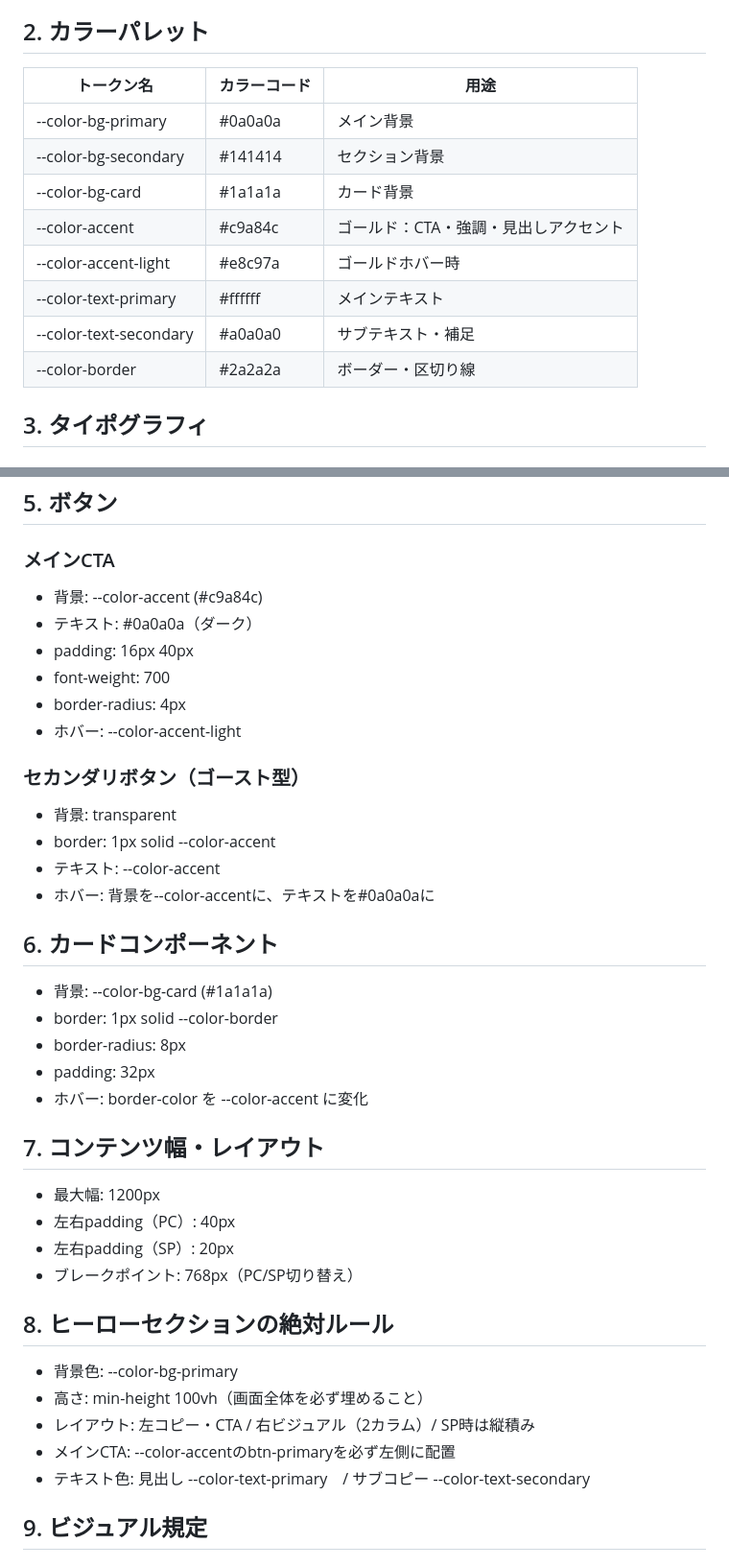
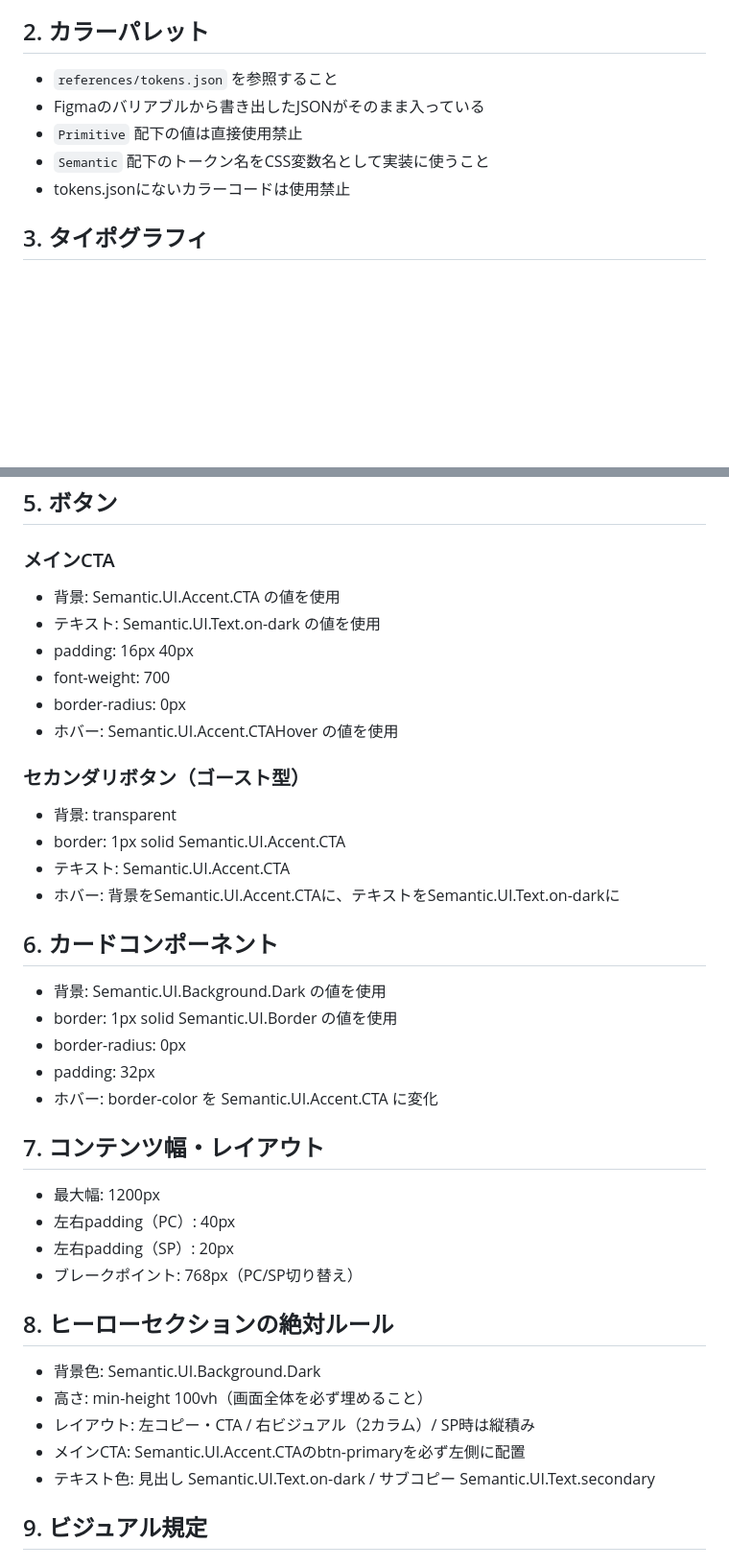
Before and after one commit to ami-mdgc/minnano-kaitori-lp, a Markdown page: references/design-system.md, 2 parts joined by grey strips. Shown at 96% size. Rendered like a GitHub page; blank space fills up the shorter version.

Commit message:
refactor: カラーをtokens.json参照に変更

```diff
--- a/references/design-system.md
+++ b/references/design-system.md
@@ -24,16 +24,11 @@
 - 禁止事項: 独自判断でデザインを改変しない・未定義のカラーを使用しない
 
 ## 2. カラーパレット
-| トークン名 | カラーコード | 用途 |
-|-----------|------------|------|
-| --color-bg-primary | #0a0a0a | メイン背景 |
-| --color-bg-secondary | #141414 | セクション背景 |
-| --color-bg-card | #1a1a1a | カード背景 |
-| --color-accent | #c9a84c | ゴールド：CTA・強調・見出しアクセント |
-| --color-accent-light | #e8c97a | ゴールドホバー時 |
-| --color-text-primary | #ffffff | メインテキスト |
-| --color-text-secondary | #a0a0a0 | サブテキスト・補足 |
-| --color-border | #2a2a2a | ボーダー・区切り線 |
+- `references/tokens.json` を参照すること
+- Figmaのバリアブルから書き出したJSONがそのまま入っている
+- `Primitive` 配下の値は直接使用禁止
+- `Semantic` 配下のトークン名をCSS変数名として実装に使うこと
+- tokens.jsonにないカラーコードは使用禁止
 
 ## 3. タイポグラフィ
 
@@ -72,25 +67,25 @@
 ## 5. ボタン
 
 ### メインCTA
-- 背景: --color-accent (#c9a84c)
-- テキスト: #0a0a0a（ダーク）
+- 背景: Semantic.UI.Accent.CTA の値を使用
+- テキスト: Semantic.UI.Text.on-dark の値を使用
 - padding: 16px 40px
 - font-weight: 700
-- border-radius: 4px
-- ホバー: --color-accent-light
+- border-radius: 0px
+- ホバー: Semantic.UI.Accent.CTAHover の値を使用
 
 ### セカンダリボタン（ゴースト型）
 - 背景: transparent
-- border: 1px solid --color-accent
-- テキスト: --color-accent
-- ホバー: 背景を--color-accentに、テキストを#0a0a0aに
+- border: 1px solid Semantic.UI.Accent.CTA
+- テキスト: Semantic.UI.Accent.CTA
+- ホバー: 背景をSemantic.UI.Accent.CTAに、テキストをSemantic.UI.Text.on-darkに
 
 ## 6. カードコンポーネント
-- 背景: --color-bg-card (#1a1a1a)
-- border: 1px solid --color-border
-- border-radius: 8px
+- 背景: Semantic.UI.Background.Dark の値を使用
+- border: 1px solid Semantic.UI.Border の値を使用
+- border-radius: 0px
 - padding: 32px
-- ホバー: border-color を --color-accent に変化
+- ホバー: border-color を Semantic.UI.Accent.CTA に変化
 
 ## 7. コンテンツ幅・レイアウト
 - 最大幅: 1200px
@@ -99,11 +94,11 @@
 - ブレークポイント: 768px（PC/SP切り替え）
 
 ## 8. ヒーローセクションの絶対ルール
-- 背景色: --color-bg-primary
+- 背景色: Semantic.UI.Background.Dark
 - 高さ: min-height 100vh（画面全体を必ず埋めること）
 - レイアウト: 左コピー・CTA / 右ビジュアル（2カラム）/ SP時は縦積み
-- メインCTA: --color-accentのbtn-primaryを必ず左側に配置
-- テキスト色: 見出し --color-text-primary　/ サブコピー --color-text-secondary
+- メインCTA: Semantic.UI.Accent.CTAのbtn-primaryを必ず左側に配置
+- テキスト色: 見出し Semantic.UI.Text.on-dark / サブコピー Semantic.UI.Text.secondary
 
 ## 9. ビジュアル規定
 ### イラストスタイル
```
Also changed, not shown: other parts of references/design-system.md (+12 -11 lines).
